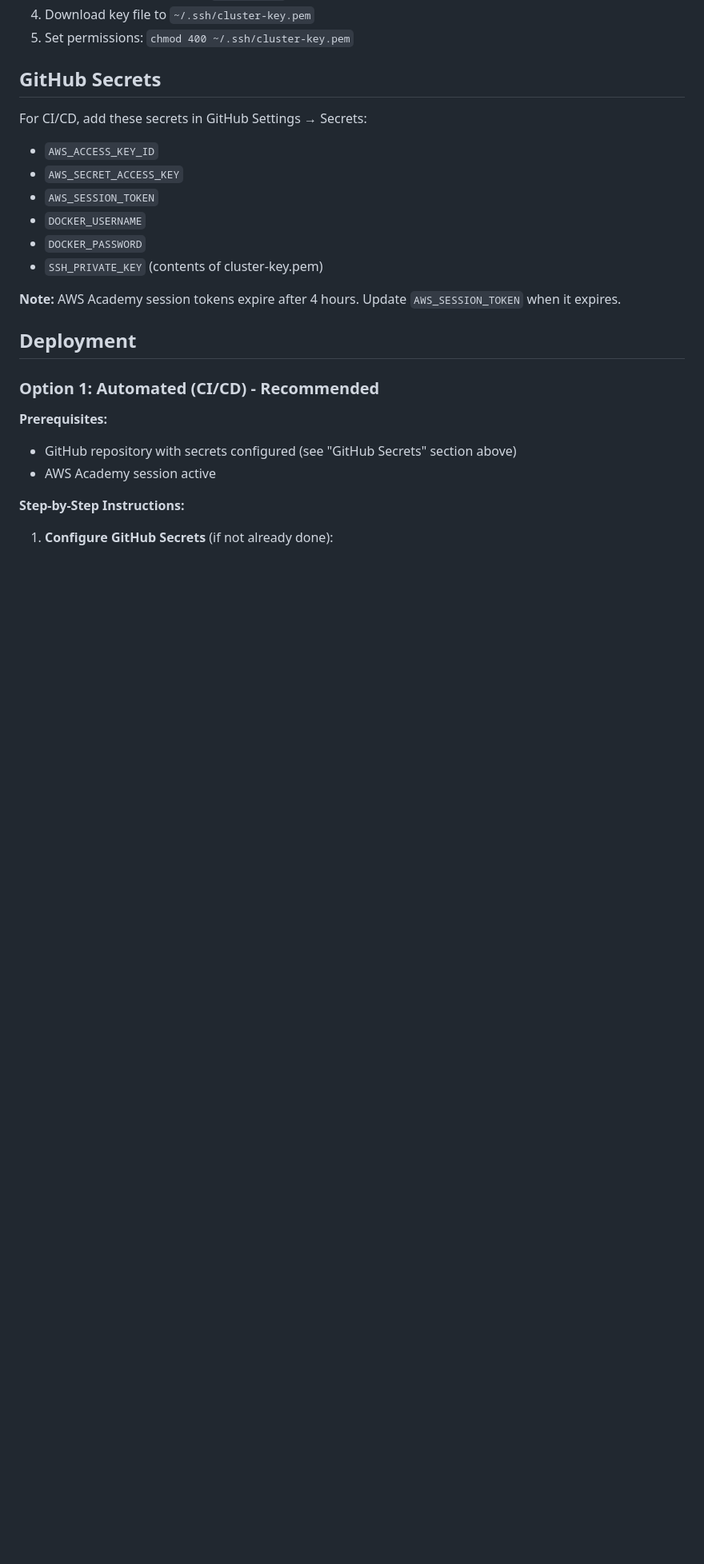
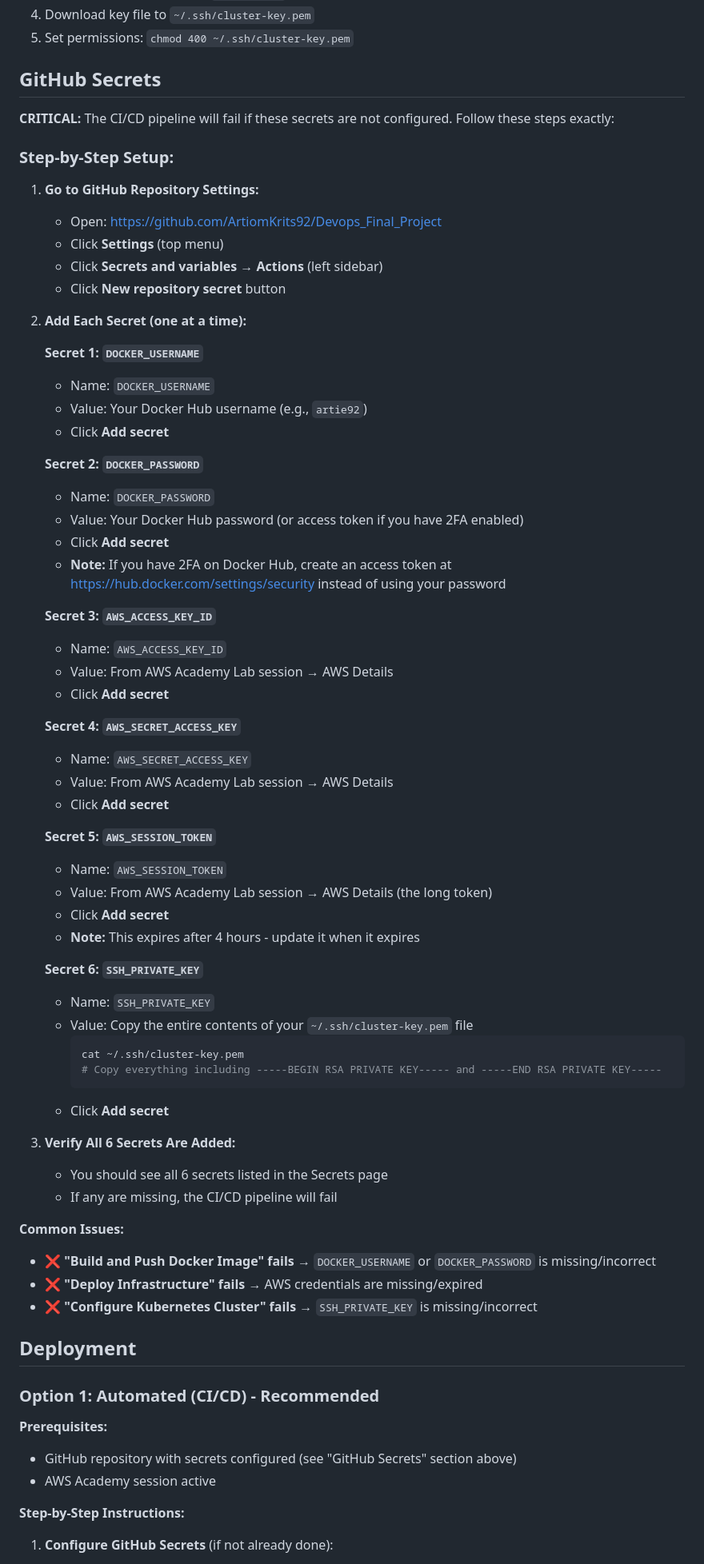
Before and after one commit to ArtiomKrits92/Devops_Final_Project, a Markdown page: README.md, the part around the change. Shown: that part at 80% size. Drawn GitHub-style; blank space fills up the shorter version.

Commit message:
Final verification: code complete, README requirements met
- Verified all essentials: /health endpoint, replicas=2, file persistence, Gunicorn
- Enhanced GitHub Secrets section with detailed step-by-step instructions
- All README requirements verified: student info, clone, tools, AWS setup, deployment steps, troubleshooting, cleanup

````diff
--- a/README.md
+++ b/README.md
@@ -139,15 +139,62 @@ docker --version
 
 ## GitHub Secrets
 
-For CI/CD, add these secrets in GitHub Settings → Secrets:
-- `AWS_ACCESS_KEY_ID`
-- `AWS_SECRET_ACCESS_KEY`
-- `AWS_SESSION_TOKEN`
-- `DOCKER_USERNAME`
-- `DOCKER_PASSWORD`
-- `SSH_PRIVATE_KEY` (contents of cluster-key.pem)
+**CRITICAL:** The CI/CD pipeline will fail if these secrets are not configured. Follow these steps exactly:
 
-**Note:** AWS Academy session tokens expire after 4 hours. Update `AWS_SESSION_TOKEN` when it expires.
+### Step-by-Step Setup:
+
+1. **Go to GitHub Repository Settings:**
+   - Open: https://github.com/ArtiomKrits92/Devops_Final_Project
+   - Click **Settings** (top menu)
+   - Click **Secrets and variables** → **Actions** (left sidebar)
+   - Click **New repository secret** button
+
+2. **Add Each Secret (one at a time):**
+
+   **Secret 1: `DOCKER_USERNAME`**
+   - Name: `DOCKER_USERNAME`
+   - Value: Your Docker Hub username (e.g., `artie92`)
+   - Click **Add secret**
+
+   **Secret 2: `DOCKER_PASSWORD`**
+   - Name: `DOCKER_PASSWORD`
+   - Value: Your Docker Hub password (or access token if you have 2FA enabled)
+   - Click **Add secret**
+   - **Note:** If you have 2FA on Docker Hub, create an access token at https://hub.docker.com/settings/security instead of using your password
+
+   **Secret 3: `AWS_ACCESS_KEY_ID`**
+   - Name: `AWS_ACCESS_KEY_ID`
+   - Value: From AWS Academy Lab session → AWS Details
+   - Click **Add secret**
+
+   **Secret 4: `AWS_SECRET_ACCESS_KEY`**
+   - Name: `AWS_SECRET_ACCESS_KEY`
+   - Value: From AWS Academy Lab session → AWS Details
+   - Click **Add secret**
+
+   **Secret 5: `AWS_SESSION_TOKEN`**
+   - Name: `AWS_SESSION_TOKEN`
+   - Value: From AWS Academy Lab session → AWS Details (the long token)
+   - Click **Add secret**
+   - **Note:** This expires after 4 hours - update it when it expires
+
+   **Secret 6: `SSH_PRIVATE_KEY`**
+   - Name: `SSH_PRIVATE_KEY`
+   - Value: Copy the entire contents of your `~/.ssh/cluster-key.pem` file
+     ```bash
+     cat ~/.ssh/cluster-key.pem
+     # Copy everything including -----BEGIN RSA PRIVATE KEY----- and -----END RSA PRIVATE KEY-----
+     ```
+   - Click **Add secret**
+
+3. **Verify All 6 Secrets Are Added:**
+   - You should see all 6 secrets listed in the Secrets page
+   - If any are missing, the CI/CD pipeline will fail
+
+**Common Issues:**
+- ❌ **"Build and Push Docker Image" fails** → `DOCKER_USERNAME` or `DOCKER_PASSWORD` is missing/incorrect
+- ❌ **"Deploy Infrastructure" fails** → AWS credentials are missing/expired
+- ❌ **"Configure Kubernetes Cluster" fails** → `SSH_PRIVATE_KEY` is missing/incorrect
 
 ## Deployment
 
````
